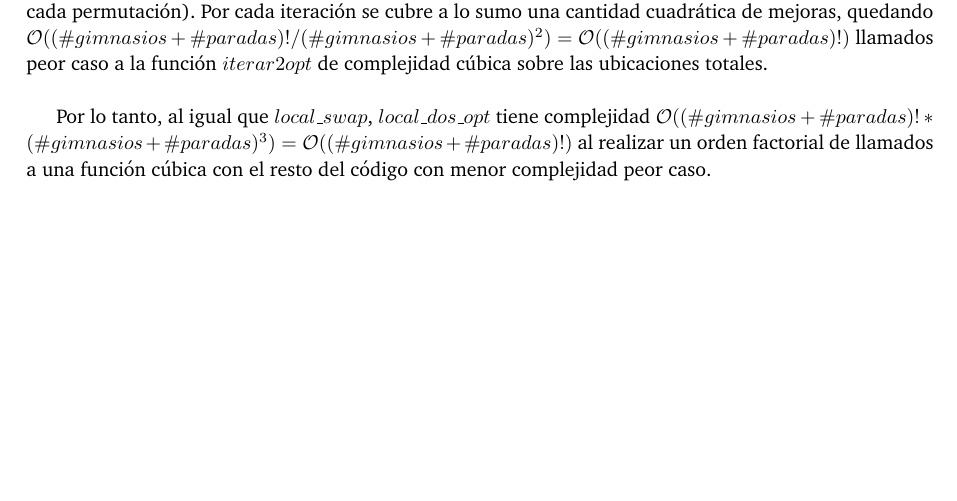
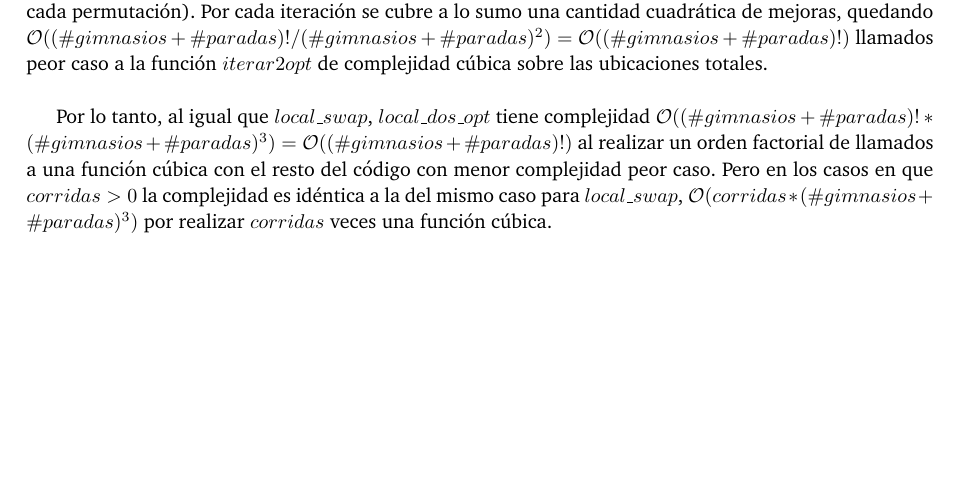
Before and after one commit to ABorgna/algo3, a LaTeX document (tp3/doc/informe.tex, which reads tp3/doc/secciones/local.tex): part of page 20 of 29, cut so that both start at the same text. Compiled offline with pdfLaTeX.

Commit message:
Detallito

```diff
--- a/tp3/doc/secciones/local.tex
+++ b/tp3/doc/secciones/local.tex
@@ -199,4 +199,4 @@ Claramente es necesario recalcalcular la validez de un camino tras swapear dos d
     Esto es así porque a lo sumo podemos tener que ver $\mathcal{O}((\#gimnasios + \#paradas)!)$ mejoras (una por cada permutación). Por cada iteración se cubre a lo sumo una cantidad cuadrática de mejoras, quedando $\mathcal{O}((\#gimnasios + \#paradas)!/(\#gimnasios + \#paradas)^2) = \mathcal{O}((\#gimnasios + \#paradas)!)$ llamados peor caso a la función $iterar2opt$ de complejidad cúbica sobre las ubicaciones totales.
     \\
 
-    Por lo tanto, al igual que $local\_swap$, $local\_dos\_opt$ tiene complejidad $\mathcal{O}((\#gimnasios + \#paradas)!*(\#gimnasios + \#paradas)^3) = \mathcal{O}((\#gimnasios + \#paradas)!)$ al realizar un orden factorial de llamados a una función cúbica con el resto del código con menor complejidad peor caso.
+    Por lo tanto, al igual que $local\_swap$, $local\_dos\_opt$ tiene complejidad $\mathcal{O}((\#gimnasios + \#paradas)!*(\#gimnasios + \#paradas)^3) = \mathcal{O}((\#gimnasios + \#paradas)!)$ al realizar un orden factorial de llamados a una función cúbica con el resto del código con menor complejidad peor caso. Pero en los casos en que $corridas > 0$ la complejidad es idéntica a la del mismo caso para $local\_swap$, $\mathcal{O}(corridas*(\#gimnasios + \#paradas)^3)$ por realizar $corridas$ veces una función cúbica.
```
